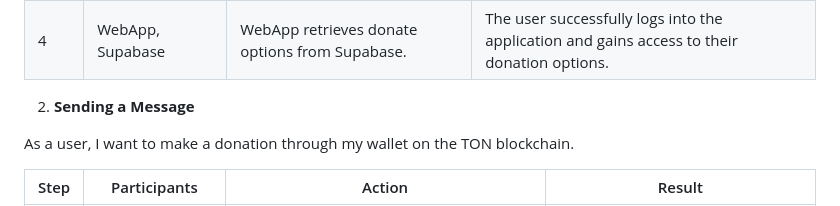
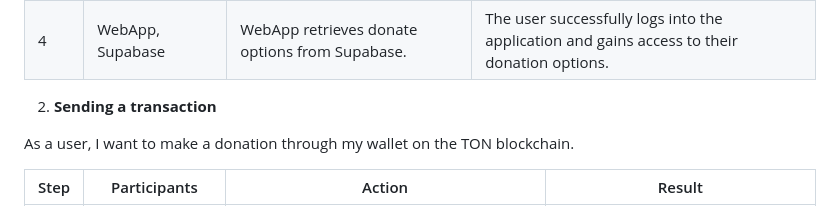
Before and after one commit to ikustow/fflowton, a Markdown page: README.md, the part around the change. GitHub-like rendering.

```diff
--- a/README.md
+++ b/README.md
@@ -105,7 +105,7 @@ As a user, I want to log in to the application using my Tonkeeper wallet so that
 | 3    | Blockchain, Tonkeeper | TonConnect establishes a connection with the wallet.         | Blockchain returns account data, wallet address is saved                                    |
 | 4    | WebApp, Supabase | WebApp retrieves donate options from Supabase.          | The user successfully logs into the application and gains access to their donation options. |
 
-2. **Sending a Message**
+2. **Sending a transaction**
 
 As a user, I want to make a donation through my wallet on the TON blockchain.
 
```
